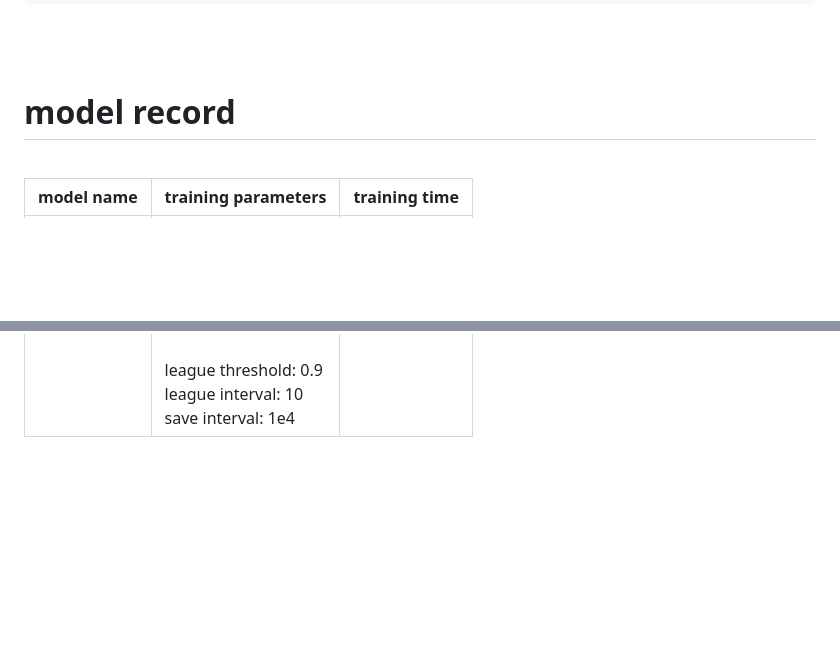
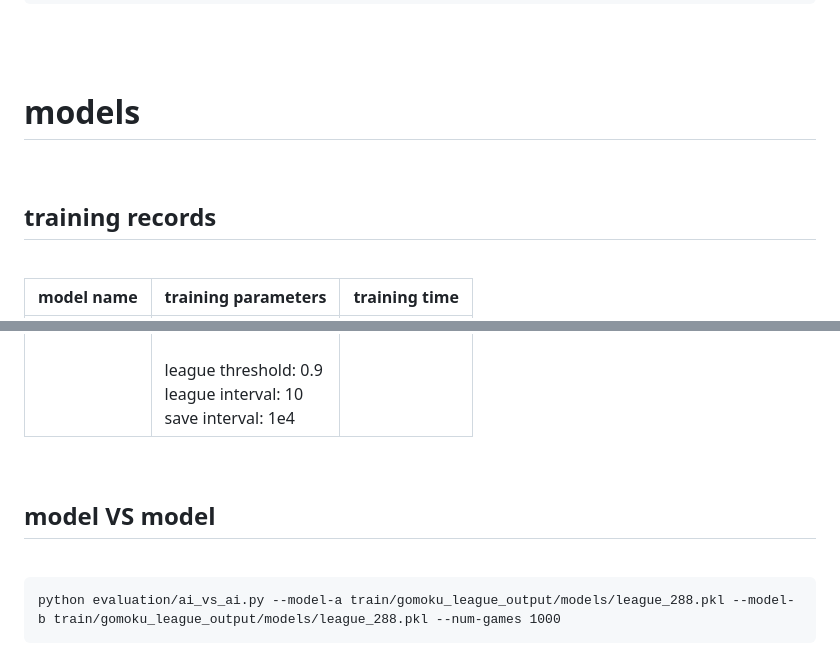
Before and after one commit to Quincey-Zhang/gomoku-by-ai, a Markdown page: README.md, 2 parts joined by grey strips. Rendered like a GitHub page; blank space fills up the shorter version.

````diff
--- a/README.md
+++ b/README.md
@@ -212,9 +212,20 @@ python server.py
 ```
 <br><br>
 
-# model record
+# models
+<br>
+
+## training records
 <br>
 
 | model name | training parameters | training time |
 | - | - | - |
 | league_288 | num_envs: 2048 <br> num_steps: 128 <br> num_updates: 1e6 <br> learning_rate: 1e-4 <br> anneal_lr: True <br> num_minibatches: 4 <br> ent_coef: 1e-2 <br> selfplay_ratio: 0.2 <br><br> league threshold: 0.9 <br> league interval: 10 <br> save interval: 1e4 | 14h 58min |
+<br>
+
+## model VS model
+<br>
+
+```
+python evaluation/ai_vs_ai.py --model-a train/gomoku_league_output/models/league_288.pkl --model-b train/gomoku_league_output/models/league_288.pkl --num-games 1000
+```
````
